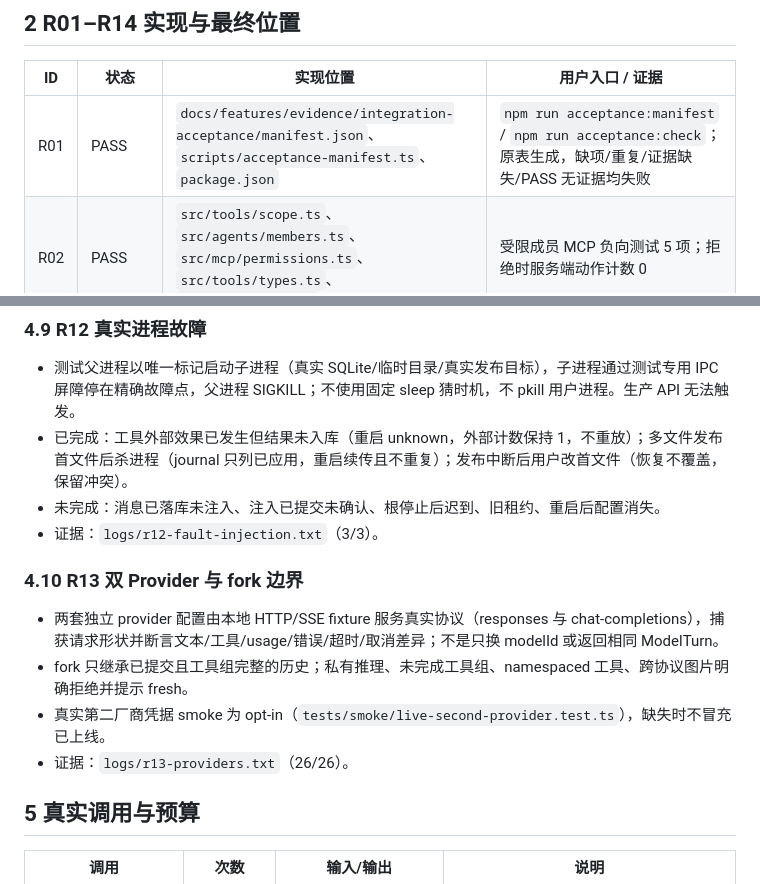
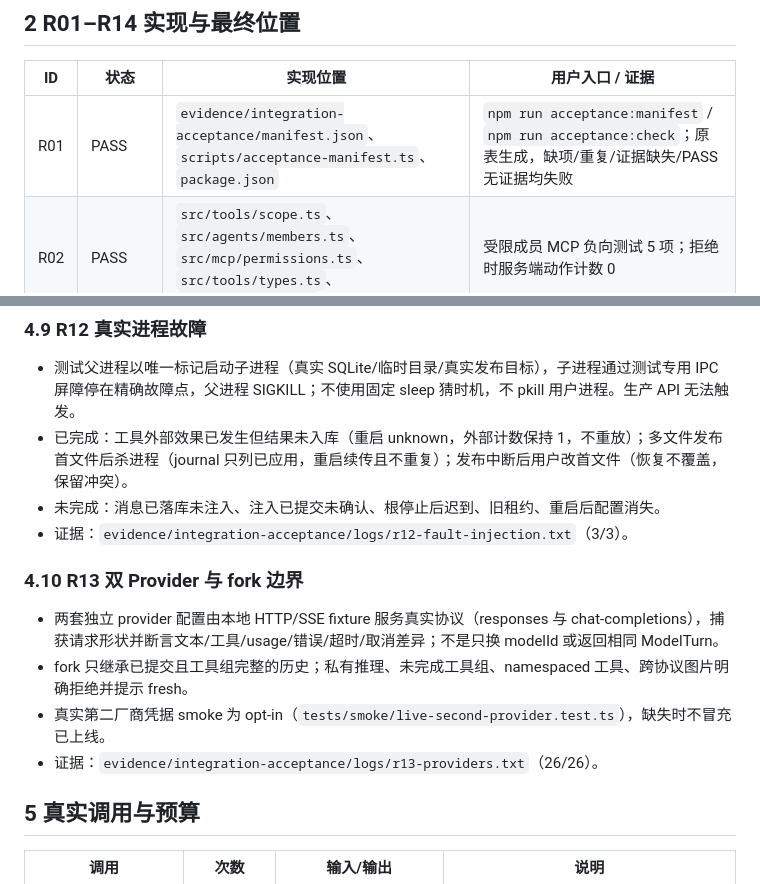
Before and after one commit to cakeliang-cc/Eunoia, a Markdown page: docs/features/eunoia-联调整改验收报告.md, 2 parts joined by grey strips. Rendered like a GitHub page.

```diff
--- a/docs/features/eunoia-联调整改验收报告.md
+++ b/docs/features/eunoia-联调整改验收报告.md
@@ -32,7 +32,7 @@
 
 | ID | 状态 | 实现位置 | 用户入口 / 证据 |
 | --- | --- | --- | --- |
-| R01 | PASS | `docs/features/evidence/integration-acceptance/manifest.json`、`scripts/acceptance-manifest.ts`、`package.json` | `npm run acceptance:manifest` / `npm run acceptance:check`；原表生成，缺项/重复/证据缺失/PASS 无证据均失败 |
+| R01 | PASS | `evidence/integration-acceptance/manifest.json`、`scripts/acceptance-manifest.ts`、`package.json` | `npm run acceptance:manifest` / `npm run acceptance:check`；原表生成，缺项/重复/证据缺失/PASS 无证据均失败 |
 | R02 | PASS | `src/tools/scope.ts`、`src/agents/members.ts`、`src/mcp/permissions.ts`、`src/tools/types.ts`、`src/agent/loop.ts` | 受限成员 MCP 负向测试 5 项；拒绝时服务端动作计数 0 |
 | R03 | PARTIAL | `src/sandbox/workspace-change-service.ts`、`src/tools/coding/apply-patch.ts`、`edit-tools.ts`、`read-tools.ts`/`ledger.ts` | 版本复验、每任务锁、跨文件 journal、冲突与用户修改保护；Team 发布仍用自身 journal |
 | R04 | PARTIAL | `src/previews/`、`src/sandbox/runtime/oci-runtime.ts`、`src/sandbox/gateway.ts`、`src/tools/preview-tools.ts`、`src/api/server.ts`、`web/dev-panel.js` | 真实 Docker `network:none` 预览；用户 URL/浏览器 URL；HTTP/WebSocket 网关；TTL/停止/恢复 |
@@ -121,14 +121,14 @@
 - 测试父进程以唯一标记启动子进程（真实 SQLite/临时目录/真实发布目标），子进程通过测试专用 IPC 屏障停在精确故障点，父进程 SIGKILL；不使用固定 sleep 猜时机，不 pkill 用户进程。生产 API 无法触发。
 - 已完成：工具外部效果已发生但结果未入库（重启 unknown，外部计数保持 1，不重放）；多文件发布首文件后杀进程（journal 只列已应用，重启续传且不重复）；发布中断后用户改首文件（恢复不覆盖，保留冲突）。
 - 未完成：消息已落库未注入、注入已提交未确认、根停止后迟到、旧租约、重启后配置消失。
-- 证据：`logs/r12-fault-injection.txt`（3/3）。
+- 证据：`evidence/integration-acceptance/logs/r12-fault-injection.txt`（3/3）。
 
 ### 4.10 R13 双 Provider 与 fork 边界
 
 - 两套独立 provider 配置由本地 HTTP/SSE fixture 服务真实协议（responses 与 chat-completions），捕获请求形状并断言文本/工具/usage/错误/超时/取消差异；不是只换 modelId 或返回相同 ModelTurn。
 - fork 只继承已提交且工具组完整的历史；私有推理、未完成工具组、namespaced 工具、跨协议图片明确拒绝并提示 fresh。
 - 真实第二厂商凭据 smoke 为 opt-in（`tests/smoke/live-second-provider.test.ts`），缺失时不冒充已上线。
-- 证据：`logs/r13-providers.txt`（26/26）。
+- 证据：`evidence/integration-acceptance/logs/r13-providers.txt`（26/26）。
 
 ## 5 真实调用与预算
 
```
Also changed, not shown: other parts of docs/features/eunoia-联调整改验收报告.md (+159 -159 lines).
